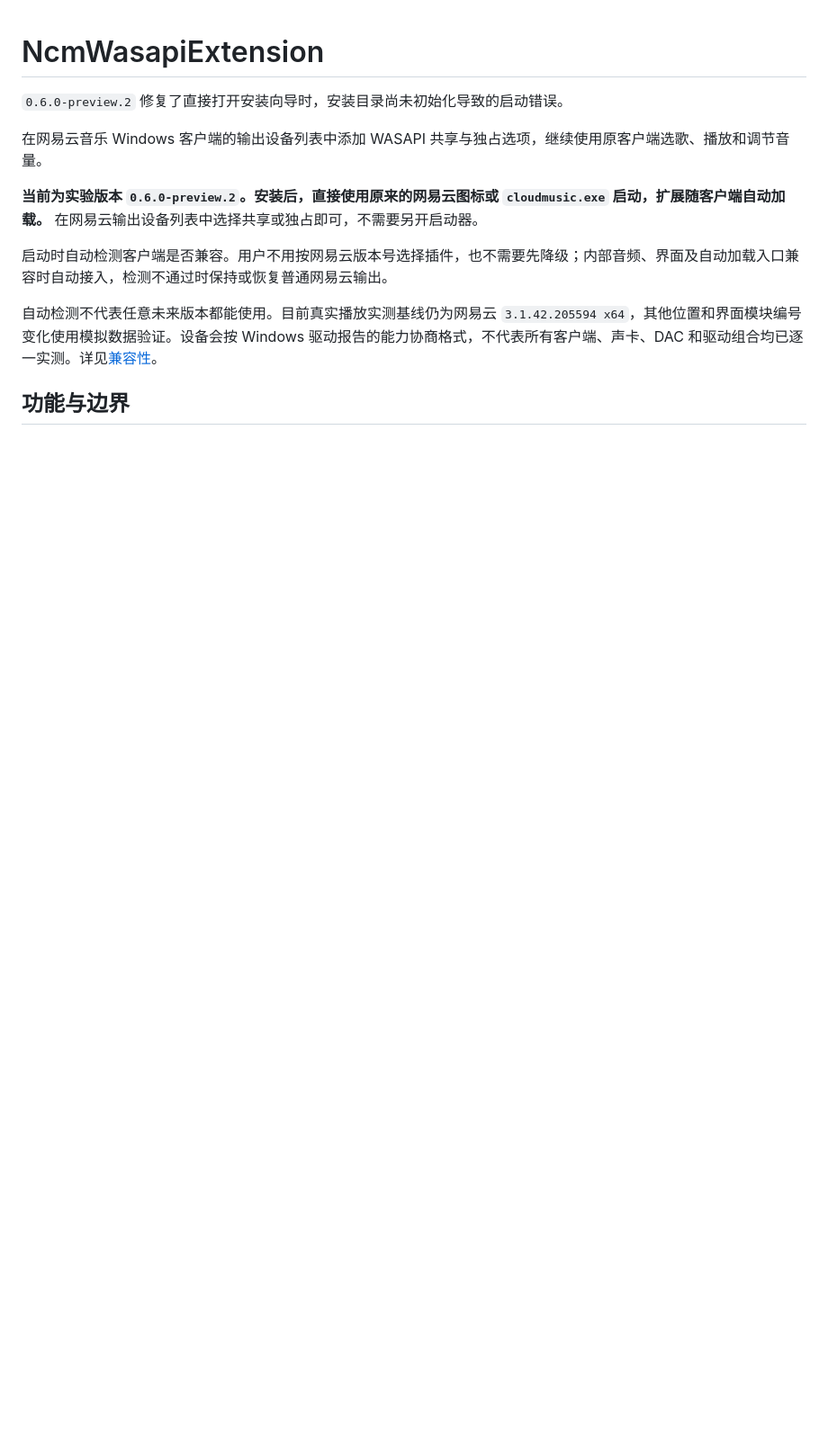
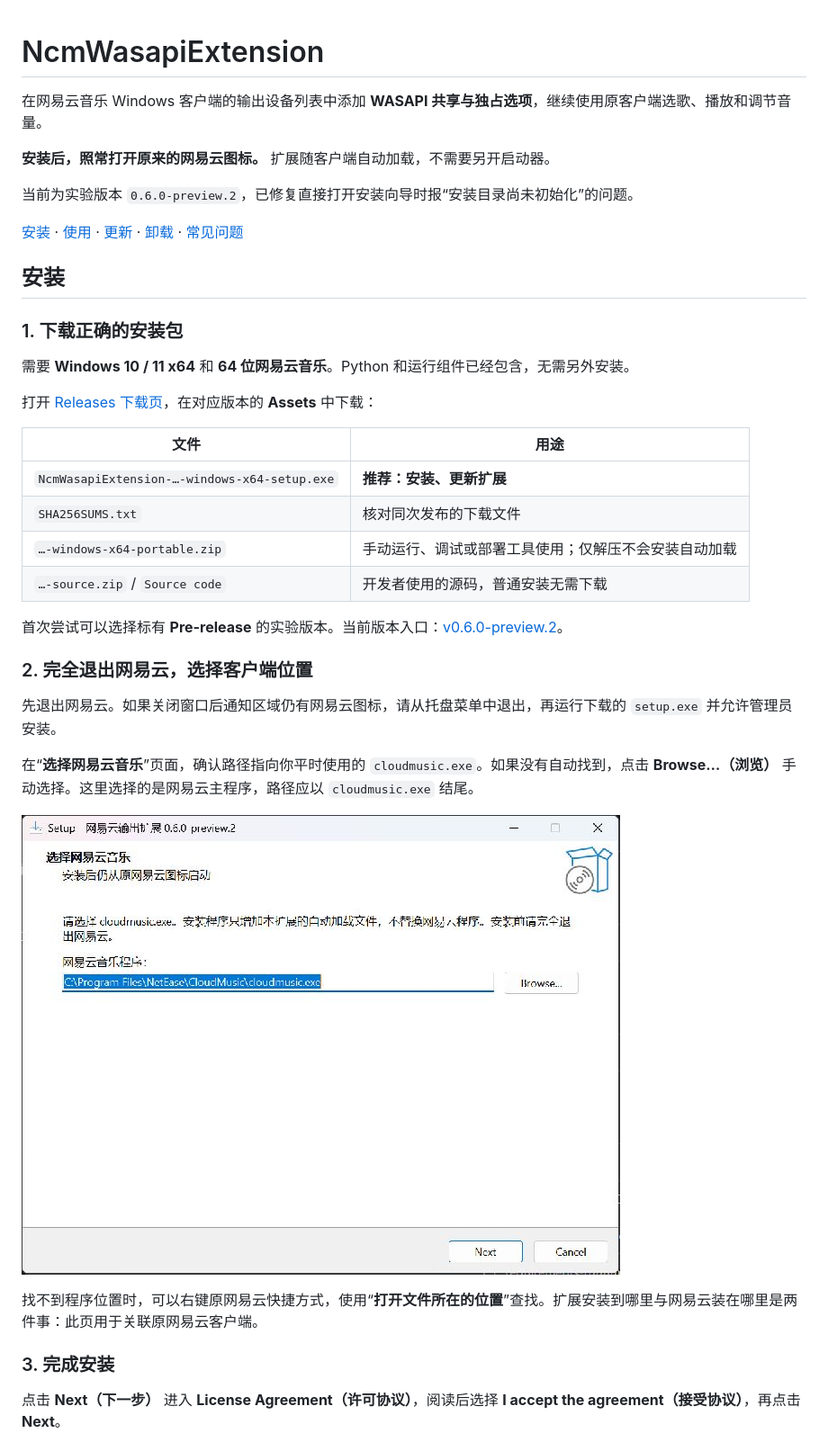
Before and after one commit to tutomato/NcmWasapiExtension, a Markdown page: README.md, the part around one of its changes. Shown at 90% size. Rendered like a GitHub page; pictures changed too: docs/images/install-select-client.jpg (added); blank space fills up the shorter version.

Commit message:
docs: add illustrated installation and output guide [skip ci]

```diff
--- a/README.md
+++ b/README.md
@@ -1,13 +1,41 @@
 # NcmWasapiExtension
 
-`0.6.0-preview.2` 修复了直接打开安装向导时，安装目录尚未初始化导致的启动错误。
+在网易云音乐 Windows 客户端的输出设备列表中添加 **WASAPI 共享与独占选项**，继续使用原客户端选歌、播放和调节音量。
 
-在网易云音乐 Windows 客户端的输出设备列表中添加 WASAPI 共享与独占选项，继续使用原客户端选歌、播放和调节音量。
+**安装后，照常打开原来的网易云图标。** 扩展随客户端自动加载，不需要另开启动器。
 
-**当前为实验版本 `0.6.0-preview.2`。安装后，直接使用原来的网易云图标或 `cloudmusic.exe` 启动，扩展随客户端自动加载。** 在网易云输出设备列表中选择共享或独占即可，不需要另开启动器。
+当前为实验版本 `0.6.0-preview.2`，已修复直接打开安装向导时报“安装目录尚未初始化”的问题。
 
-启动时自动检测客户端是否兼容。用户不用按网易云版本号选择插件，也不需要先降级；内部音频、界面及自动加载入口兼容时自动接入，检测不通过时保持或恢复普通网易云输出。
+[安装](#安装) · [使用](#使用) · [更新](#更新) · [卸载](#退出与卸载) · [常见问题](#常见问题)
 
-自动检测不代表任意未来版本都能使用。目前真实播放实测基线仍为网易云 `3.1.42.205594 x64`，其他位置和界面模块编号变化使用模拟数据验证。设备会按 Windows 驱动报告的能力协商格式，不代表所有客户端、声卡、DAC 和驱动组合均已逐一实测。详见[兼容性](docs/COMPATIBILITY.md)。
+## 安装
 
-## 功能与边界
+### 1. 下载正确的安装包
+
+需要 **Windows 10 / 11 x64** 和 **64 位网易云音乐**。Python 和运行组件已经包含，无需另外安装。
+
+打开 [Releases 下载页](https://github.com/tutomato/NcmWasapiExtension/releases)，在对应版本的 **Assets** 中下载：
+
+| 文件 | 用途 |
+| --- | --- |
+| `NcmWasapiExtension-…-windows-x64-setup.exe` | **推荐：安装、更新扩展** |
+| `SHA256SUMS.txt` | 核对同次发布的下载文件 |
+| `…-windows-x64-portable.zip` | 手动运行、调试或部署工具使用；仅解压不会安装自动加载 |
+| `…-source.zip` / `Source code` | 开发者使用的源码，普通安装无需下载 |
+
+首次尝试可以选择标有 **Pre-release** 的实验版本。当前版本入口：[v0.6.0-preview.2](https://github.com/tutomato/NcmWasapiExtension/releases/tag/v0.6.0-preview.2)。
+
+### 2. 完全退出网易云，选择客户端位置
+
+先退出网易云。如果关闭窗口后通知区域仍有网易云图标，请从托盘菜单中退出，再运行下载的 `setup.exe` 并允许管理员安装。
+
+在“**选择网易云音乐**”页面，确认路径指向你平时使用的 `cloudmusic.exe`。如果没有自动找到，点击 **Browse…（浏览）** 手动选择。这里选择的是网易云主程序，路径应以 `cloudmusic.exe` 结尾。
+
+![安装向导：选择网易云音乐的 cloudmusic.exe](docs/images/install-select-client.jpg)
+
+找不到程序位置时，可以右键原网易云快捷方式，使用“**打开文件所在的位置**”查找。扩展安装到哪里与网易云装在哪里是两件事：此页用于关联原网易云客户端。
+
+### 3. 完成安装
+
+点击 **Next（下一步）** 进入 **License Agreement（许可协议）**，阅读后选择 **I accept the agreement（接受协议）**，再点击 **Next**。
+
```
Also changed, not shown: other parts of README.md (+93 -54 lines), docs/images/install-license.jpg (added), docs/images/install-ready.jpg (added), docs/images/uninstall-entry.jpg (added), 1 other file.
